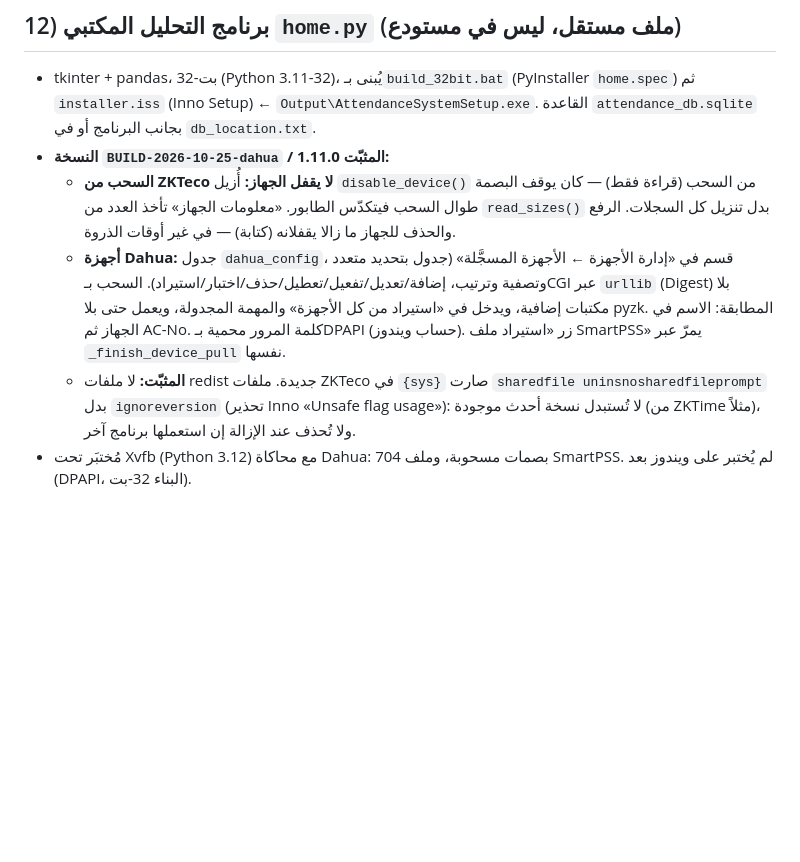
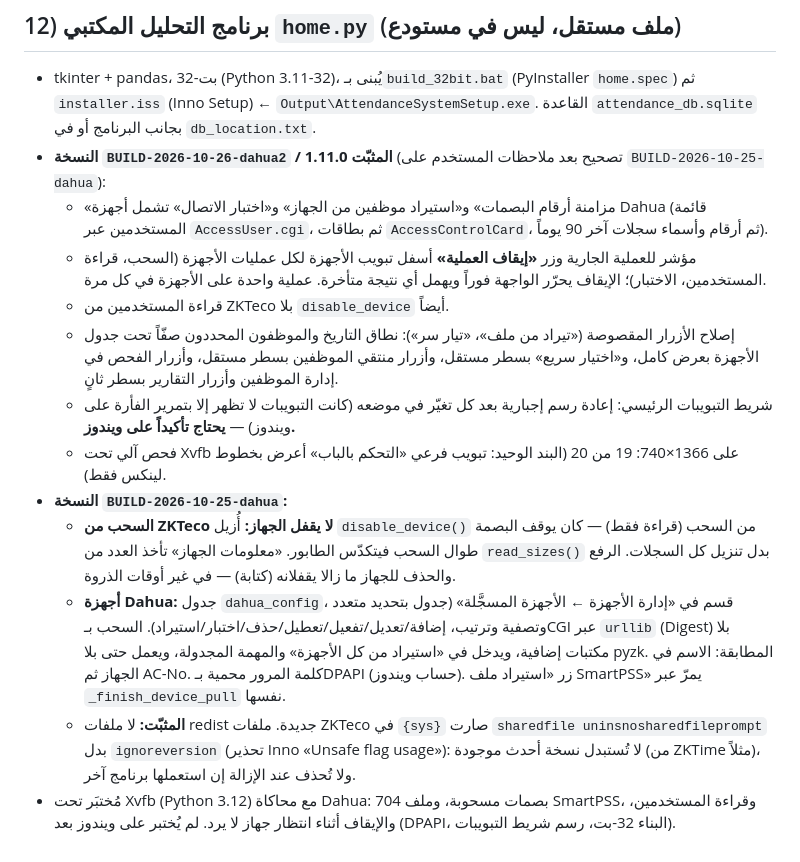
Before and after one commit to AcsVe/Attendance, a Markdown page: docs/Att.md, the part around the change. Drawn GitHub-style; blank space fills up the shorter version.

Commit message:
Docs: home.py BUILD-2026-10-26-dahua2 (Dahua in sync/import, stop button, layout fixes)
Co-Authored-By: Claude Opus 5.5 <noreply@anthropic.com>
Claude-Session: https://claude.ai/code/session_01EHY1BT4qb2niymsXmBhMgM

```diff
--- a/docs/Att.md
+++ b/docs/Att.md
@@ -234,8 +234,15 @@
 
 ## 12) برنامج التحليل المكتبي `home.py` (ملف مستقل، ليس في مستودع)
 - tkinter + pandas، 32-بت (Python 3.11-32)، يُبنى بـ`build_32bit.bat` (PyInstaller `home.spec`) ثم `installer.iss` (Inno Setup) ← `Output\AttendanceSystemSetup.exe`. القاعدة `attendance_db.sqlite` بجانب البرنامج أو في `db_location.txt`.
-- **النسخة `BUILD-2026-10-25-dahua` / المثبّت 1.11.0:**
+- **النسخة `BUILD-2026-10-26-dahua2` / المثبّت 1.11.0** (تصحيح بعد ملاحظات المستخدم على `BUILD-2026-10-25-dahua`):
+  - «مزامنة أرقام البصمات» و«استيراد موظفين من الجهاز» و«اختبار الاتصال» تشمل أجهزة Dahua (قائمة المستخدمين عبر `AccessUser.cgi`، ثم بطاقات `AccessControlCard`، ثم أرقام وأسماء سجلات آخر 90 يوماً).
+  - مؤشر للعملية الجارية وزر **«إيقاف العملية»** أسفل تبويب الأجهزة لكل عمليات الأجهزة (السحب، قراءة المستخدمين، الاختبار)؛ الإيقاف يحرّر الواجهة فوراً ويهمل أي نتيجة متأخرة. عملية واحدة على الأجهزة في كل مرة.
+  - قراءة المستخدمين من ZKTeco بلا `disable_device` أيضاً.
+  - إصلاح الأزرار المقصوصة («تيراد من ملف»، «تيار سر»): نطاق التاريخ والموظفون المحددون صفّاً تحت جدول الأجهزة بعرض كامل، و«اختيار سريع» بسطر مستقل، وأزرار منتقي الموظفين بسطر مستقل، وأزرار الفحص في إدارة الموظفين وأزرار التقارير بسطر ثانٍ.
+  - شريط التبويبات الرئيسي: إعادة رسم إجبارية بعد كل تغيّر في موضعه (كانت التبويبات لا تظهر إلا بتمرير الفأرة على ويندوز) — **يحتاج تأكيداً على ويندوز.**
+  - فحص آلي تحت Xvfb على 1366×740: 19 من 20 (البند الوحيد: تبويب فرعي «التحكم بالباب» أعرض بخطوط لينكس فقط).
+- **النسخة `BUILD-2026-10-25-dahua`:**
   - **السحب من ZKTeco لا يقفل الجهاز:** أُزيل `disable_device()` من السحب (قراءة فقط) — كان يوقف البصمة طوال السحب فيتكدّس الطابور. «معلومات الجهاز» تأخذ العدد من `read_sizes()` بدل تنزيل كل السجلات. الرفع والحذف للجهاز ما زالا يقفلانه (كتابة) — في غير أوقات الذروة.
   - **أجهزة Dahua:** جدول `dahua_config`، قسم في «إدارة الأجهزة ← الأجهزة المسجَّلة» (جدول بتحديد متعدد وتصفية وترتيب، إضافة/تعديل/تفعيل/تعطيل/حذف/اختبار/استيراد). السحب بـCGI عبر `urllib` (Digest) بلا مكتبات إضافية، ويدخل في «استيراد من كل الأجهزة» والمهمة المجدولة، ويعمل حتى بلا pyzk. المطابقة: الاسم في الجهاز ثم AC-No. كلمة المرور محمية بـDPAPI (حساب ويندوز). زر «استيراد ملف SmartPSS» يمرّ عبر `_finish_device_pull` نفسها.
   - **المثبّت:** لا ملفات redist جديدة. ملفات ZKTeco في `{sys}` صارت `sharedfile uninsnosharedfileprompt` بدل `ignoreversion` (تحذير Inno «Unsafe flag usage»): لا تُستبدل نسخة أحدث موجودة (من ZKTime مثلاً)، ولا تُحذف عند الإزالة إن استعملها برنامج آخر.
-- مُختبَر تحت Xvfb (Python 3.12) مع محاكاة Dahua: 704 بصمات مسحوبة، وملف SmartPSS. لم يُختبر على ويندوز بعد (DPAPI، البناء 32-بت).
+- مُختبَر تحت Xvfb (Python 3.12) مع محاكاة Dahua: 704 بصمات مسحوبة، وملف SmartPSS، وقراءة المستخدمين، والإيقاف أثناء انتظار جهاز لا يرد. لم يُختبر على ويندوز بعد (DPAPI، البناء 32-بت، رسم شريط التبويبات).
```
